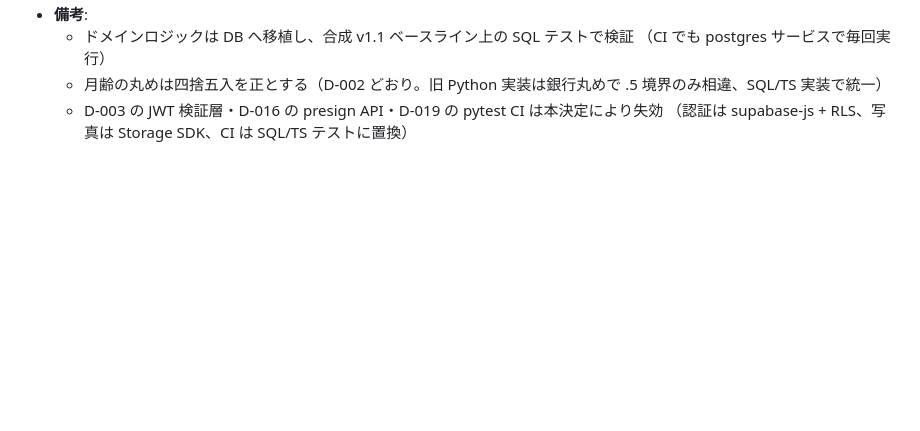
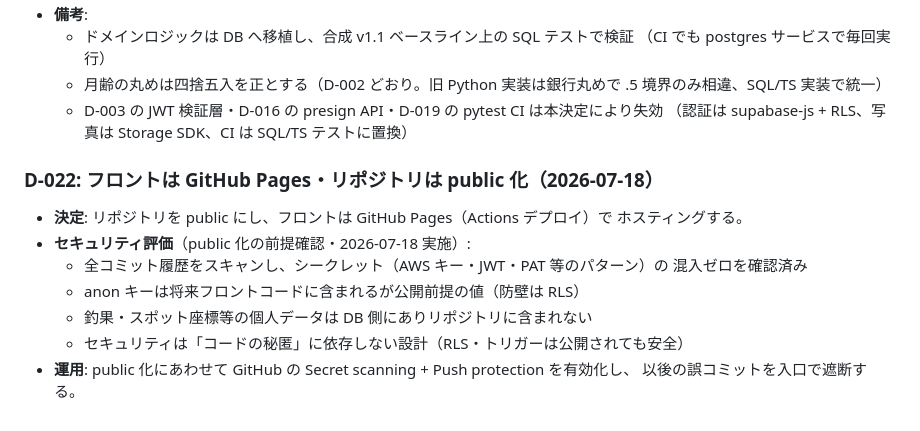
Before and after one commit to siorine21/tidebase, a Markdown page: docs/DECISIONS.md, the part around the change. GitHub-like rendering; blank space fills up the shorter version.

Commit message:
docs: D-022（GitHub Pages・リポジトリ public 化）と手順をガイドに追記
Co-Authored-By: Claude Fable 5 <noreply@anthropic.com>
Claude-Session: https://claude.ai/code/session_01FBYamo9WCpFYZkeDbFwZjn

```diff
--- a/docs/DECISIONS.md
+++ b/docs/DECISIONS.md
@@ -202,3 +202,16 @@
     .5 境界のみ相違、SQL/TS 実装で統一）
   - D-003 の JWT 検証層・D-016 の presign API・D-019 の pytest CI は本決定により失効
     （認証は supabase-js + RLS、写真は Storage SDK、CI は SQL/TS テストに置換）
+
+### D-022: フロントは GitHub Pages・リポジトリは public 化（2026-07-18）
+
+- **決定**: リポジトリを public にし、フロントは GitHub Pages（Actions デプロイ）で
+  ホスティングする。
+- **セキュリティ評価**（public 化の前提確認・2026-07-18 実施）:
+  - 全コミット履歴をスキャンし、シークレット（AWS キー・JWT・PAT 等のパターン）の
+    混入ゼロを確認済み
+  - anon キーは将来フロントコードに含まれるが公開前提の値（防壁は RLS）
+  - 釣果・スポット座標等の個人データは DB 側にありリポジトリに含まれない
+  - セキュリティは「コードの秘匿」に依存しない設計（RLS・トリガーは公開されても安全）
+- **運用**: public 化にあわせて GitHub の Secret scanning + Push protection を有効化し、
+  以後の誤コミットを入口で遮断する。
```
Also changed, not shown: docs/ops/委任運用ガイド_v1.0.md (+9 -1 lines).
